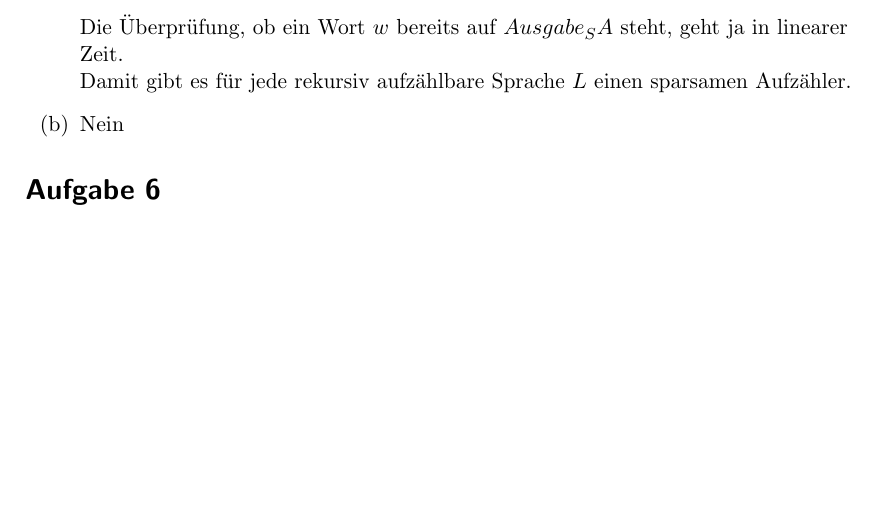
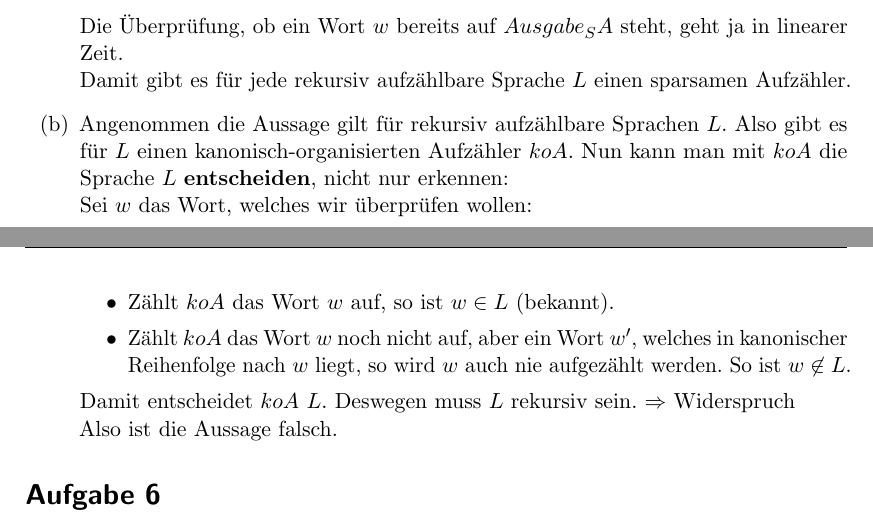
Before and after one commit to CodingTil/2020_21---Berechenbarkeit-und-Komplexit-t---Aufgaben, a LaTeX document (Übung 04/Blatt-04_Tutorium-04_Gruppe-___.tex): part of the page before the commit and two parts of pages 1 and 2 of 2 after it, the two joined at a grey line, cut so that both start at the same text, the shorter picture padded with empty space. Compiled offline with pdfLaTeX.

Commit message:
Blatt 04 5b

```diff
--- a/Übung 04/Blatt-04_Tutorium-04_Gruppe-___.tex
+++ b/Übung 04/Blatt-04_Tutorium-04_Gruppe-___.tex
@@ -134,7 +134,14 @@
 			Die Überprüfung, ob ein Wort $w$ bereits auf ${Ausgabe}_SA$ steht, geht ja in linearer Zeit.\\
 			Damit gibt es für jede rekursiv aufzählbare Sprache $L$ einen sparsamen Aufzähler.
 
-	\item	Nein
+	\item	Angenommen die Aussage gilt für rekursiv aufzählbare Sprachen $L$. Also gibt es für $L$ einen kanonisch-organisierten Aufzähler $koA$. Nun kann man mit $koA$ die Sprache $L$ \textbf{entscheiden}, nicht nur erkennen:\\
+			Sei $w$ das Wort, welches wir überprüfen wollen:
+			\begin{itemize}
+			\item Zählt $koA$ das Wort $w$ auf, so ist $w \in L$ (bekannt).
+			\item Zählt $koA$ das Wort $w$ noch nicht auf, aber ein Wort $w'$, welches in kanonischer Reihenfolge nach $w$ liegt, so wird $w$ auch nie aufgezählt werden. So ist $w \not\in L$.
+			\end{itemize}
+			Damit entscheidet $koA$ $L$. Deswegen muss $L$ rekursiv sein. $\Rightarrow$ Widerspruch \\
+			Also ist die Aussage falsch.
 	\end{enumerate}
 
 
```
Also changed, not shown: Übung 04/Blatt-04_Tutorium-04_Gruppe-___.pdf, 3 other files.
